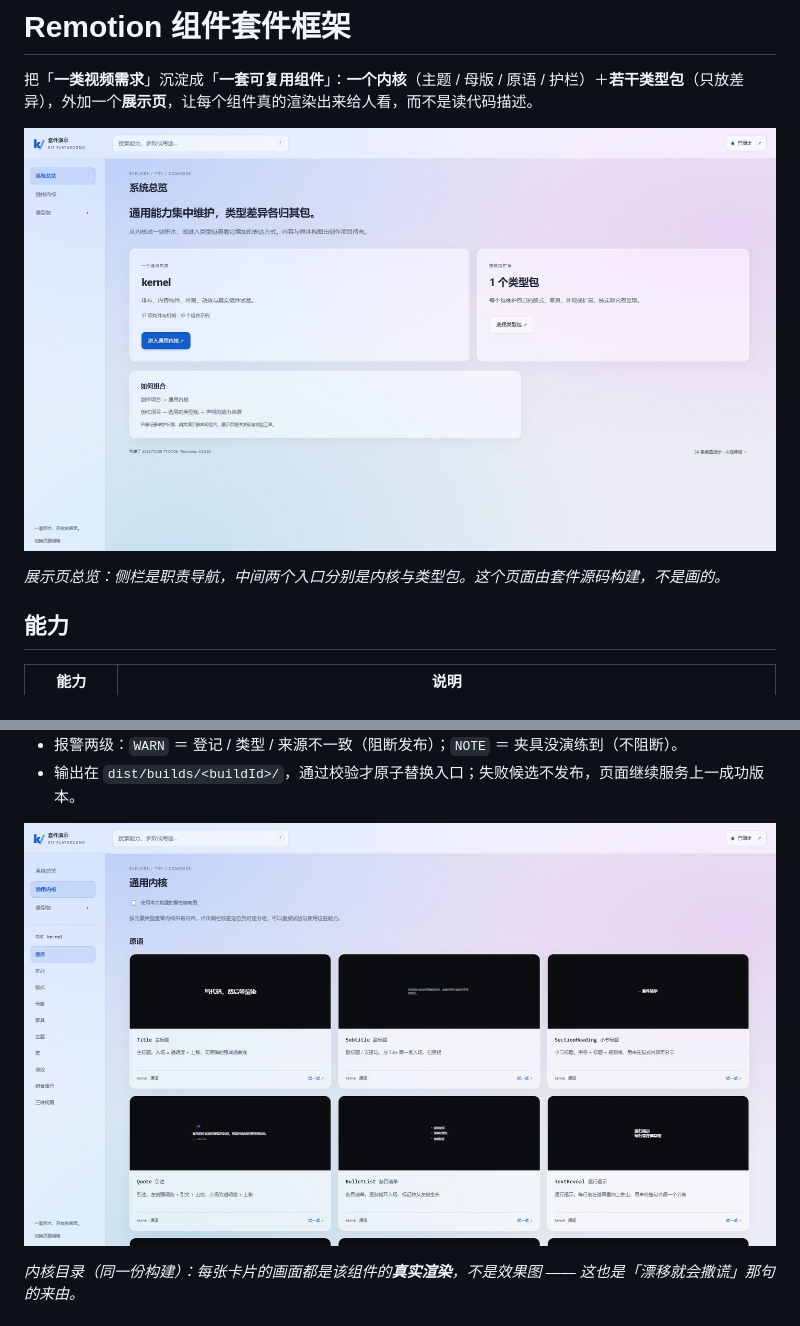
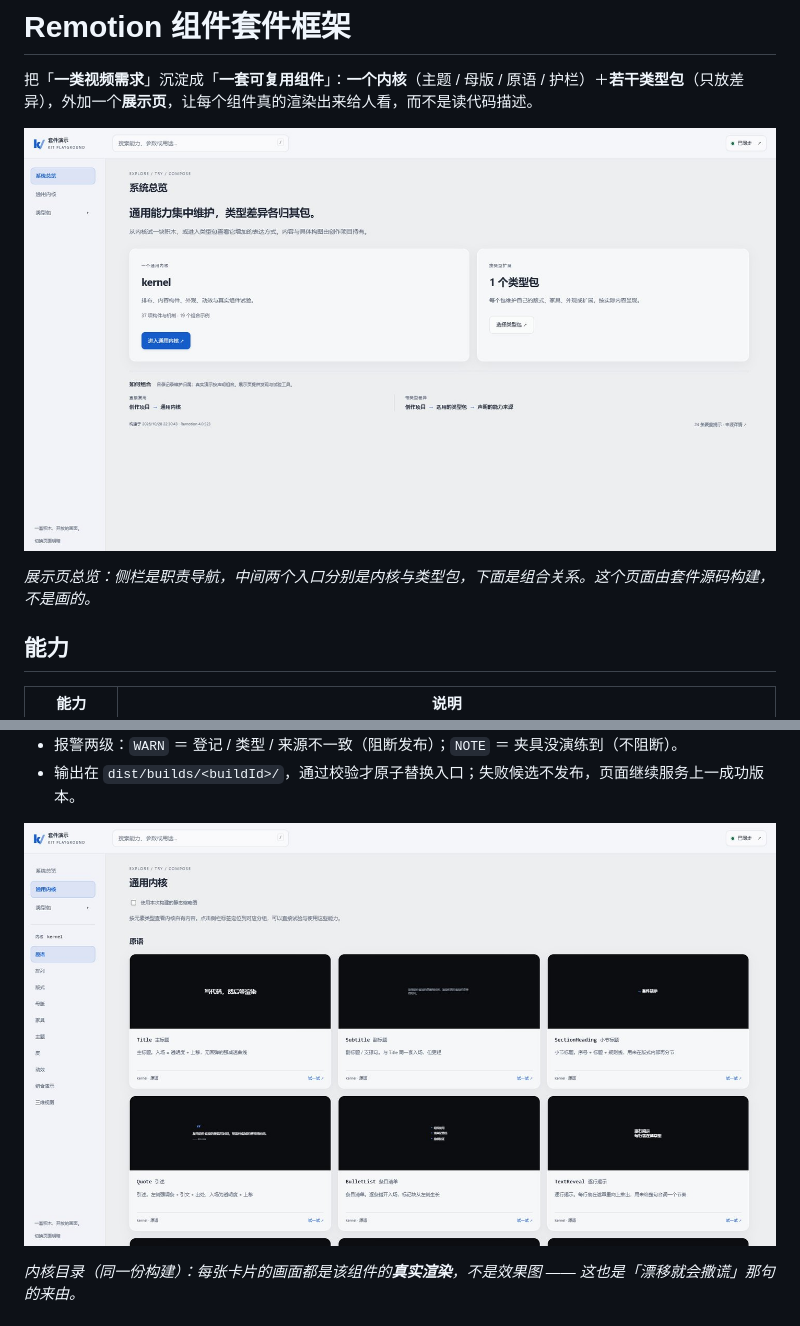
Before and after one commit to RotarySC/remotion-kits, a Markdown page: README.md, 2 parts joined by grey strips. GitHub-like rendering; pictures changed too: media/showcase-kernel.jpg, media/showcase-overview.jpg.

```diff
--- a/README.md
+++ b/README.md
@@ -4,7 +4,7 @@
 
 ![展示页总览](media/showcase-overview.jpg)
 
-*展示页总览：侧栏是职责导航，中间两个入口分别是内核与类型包。这个页面由套件源码构建，不是画的。*
+*展示页总览：侧栏是职责导航，中间两个入口分别是内核与类型包，下面是组合关系。这个页面由套件源码构建，不是画的。*
 
 ## 能力
 
```
Also changed, not shown: 1 other file.
